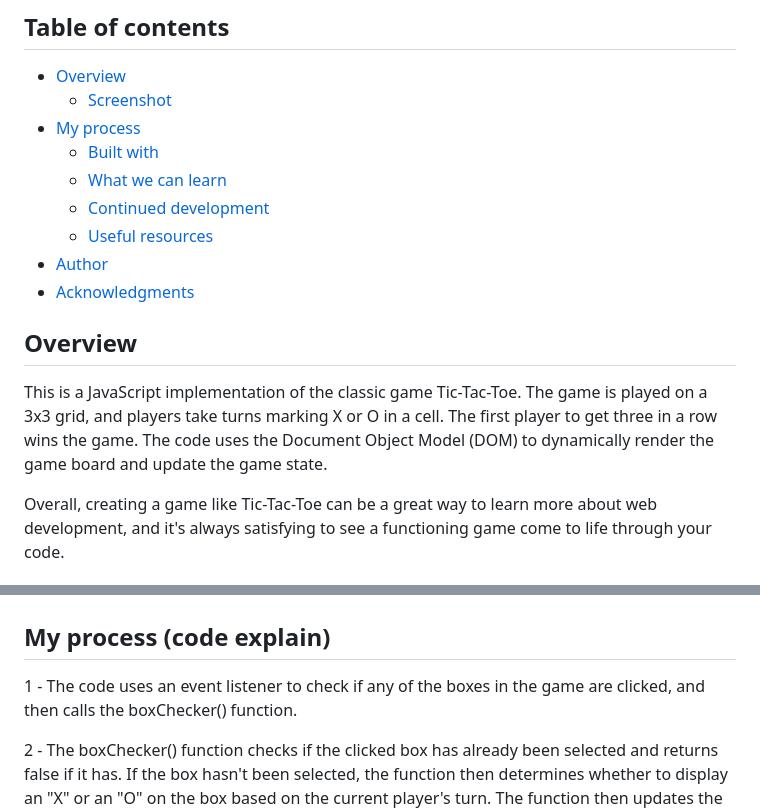
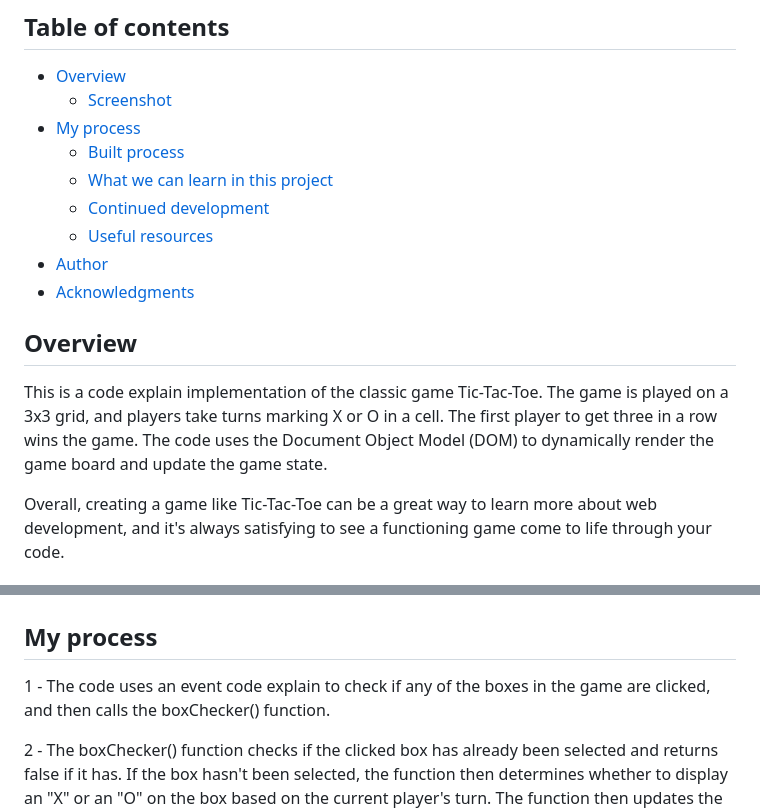
Before and after one commit to Kalem8/Tik_Tak_Toe, a Markdown page: README.md, 2 parts joined by grey strips. GitHub-like rendering.

```diff
--- a/README.md
+++ b/README.md
@@ -7,8 +7,8 @@ This is a simple Tic-Tac-Toe game implemented in JavaScript that can be played i
 - [Overview](#overview)
   - [Screenshot](#screenshot)
 - [My process](#my-process)
-  - [Built with](#built-with)
-  - [What we can learn](#what-i-learned)
+  - [Built process](#built-with)
+  - [What we can learn in this project](#what-we-can-learn-in-this-project)
   - [Continued development](#continued-development)
   - [Useful resources](#useful-resources)
 - [Author](#author)
@@ -16,7 +16,7 @@ This is a simple Tic-Tac-Toe game implemented in JavaScript that can be played i
 
 ## Overview
 
-This is a JavaScript implementation of the classic game Tic-Tac-Toe. The game is played on a 3x3 grid, and players take turns marking X or O in a cell. The first player to get three in a row wins the game. The code uses the Document Object Model (DOM) to dynamically render the game board and update the game state.
+This is a code explain implementation of the classic game Tic-Tac-Toe. The game is played on a 3x3 grid, and players take turns marking X or O in a cell. The first player to get three in a row wins the game. The code uses the Document Object Model (DOM) to dynamically render the game board and update the game state.
 
 Overall, creating a game like Tic-Tac-Toe can be a great way to learn more about web development, and it's always satisfying to see a functioning game come to life through your code.
 
@@ -25,10 +25,10 @@ Overall, creating a game like Tic-Tac-Toe can be a great way to learn more about
 
 ![Mobile screen](./screenShot/mobile-tictactoe-YunusYildiz.png)
 
-## My process (code explain)
+## My process
 
 
-1 - The code uses an event listener to check if any of the boxes in the game are clicked, and then calls the boxChecker() function.
+1 - The code uses an event code explain to check if any of the boxes in the game are clicked, and then calls the boxChecker() function.
 
 2 - The boxChecker() function checks if the clicked box has already been selected and returns false if it has.
 If the box hasn't been selected, the function then determines whether to display an "X" or an "O" on the box based on the current player's turn. The function then updates the boxesState object with the current player's number and calls the verifyVictory() and turnSwitcher() functions.
```
